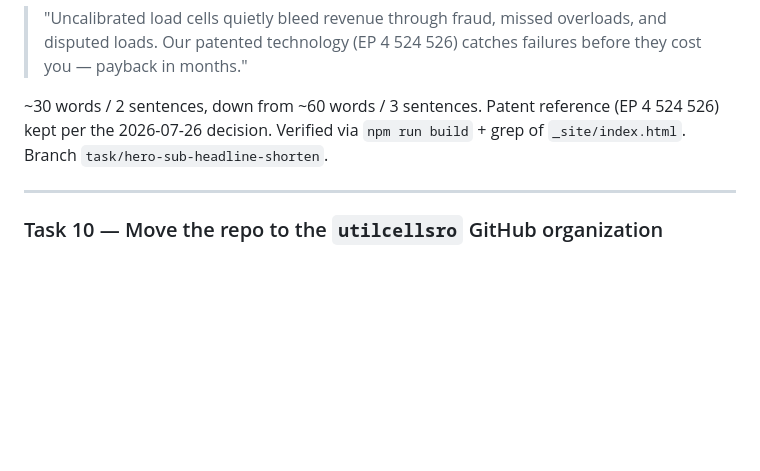
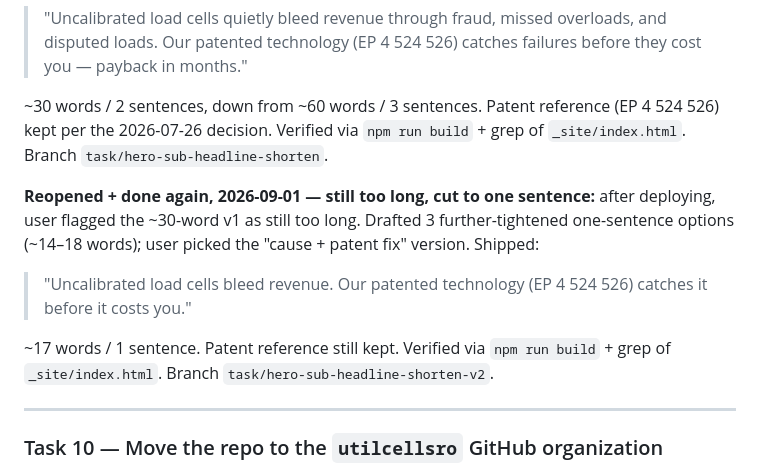
Before and after one commit to utilcellsro/sensweight-web, a Markdown page: TASKS.md, the part around the change. Drawn GitHub-style; blank space fills up the shorter version.

Commit message:
Log Task 9 v2: hero sub-headline cut further to one sentence

```diff
--- a/TASKS.md
+++ b/TASKS.md
@@ -221,6 +221,12 @@ Three sentences, ~60 words — long for a sub-headline sitting under a 4-line H1
 
 ~30 words / 2 sentences, down from ~60 words / 3 sentences. Patent reference (EP 4 524 526) kept per the 2026-07-26 decision. Verified via `npm run build` + grep of `_site/index.html`. Branch `task/hero-sub-headline-shorten`.
 
+**Reopened + done again, 2026-09-01 — still too long, cut to one sentence:** after deploying, user flagged the ~30-word v1 as still too long. Drafted 3 further-tightened one-sentence options (~14–18 words); user picked the "cause + patent fix" version. Shipped:
+
+> "Uncalibrated load cells bleed revenue. Our patented technology (EP 4 524 526) catches it before it costs you."
+
+~17 words / 1 sentence. Patent reference still kept. Verified via `npm run build` + grep of `_site/index.html`. Branch `task/hero-sub-headline-shorten-v2`.
+
 ---
 
 ### Task 10 — Move the repo to the `utilcellsro` GitHub organization
```
